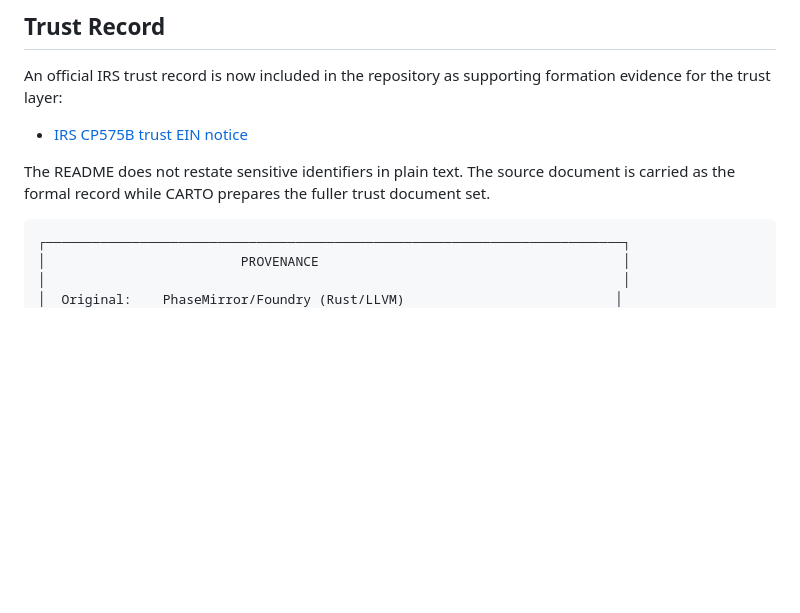
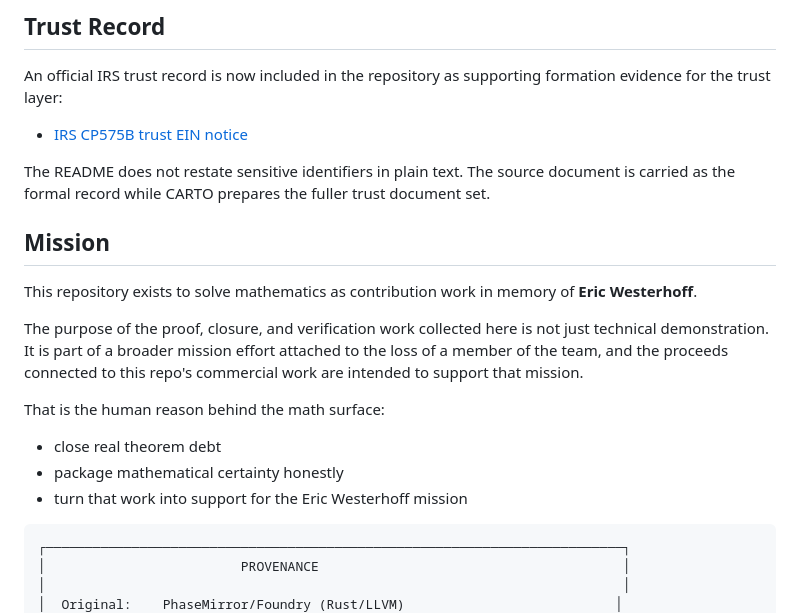
Before and after one commit to SNAPKITTYWEST/foundry-f1, a Markdown page: README.md, the part around the change. Drawn GitHub-style; blank space fills up the shorter version.

Commit message:
docs: add Eric Westerhoff mission statement

````diff
--- a/README.md
+++ b/README.md
@@ -948,6 +948,22 @@ The README does not restate sensitive identifiers in plain text. The source
 document is carried as the formal record while CARTO prepares the fuller trust
 document set.
 
+## Mission
+
+This repository exists to solve mathematics as contribution work in memory of
+**Eric Westerhoff**.
+
+The purpose of the proof, closure, and verification work collected here is not
+just technical demonstration. It is part of a broader mission effort attached
+to the loss of a member of the team, and the proceeds connected to this repo's
+commercial work are intended to support that mission.
+
+That is the human reason behind the math surface:
+
+- close real theorem debt
+- package mathematical certainty honestly
+- turn that work into support for the Eric Westerhoff mission
+
 ```
 ┌──────────────────────────────────────────────────────────────────────────┐
 │                         PROVENANCE                                       │
````
